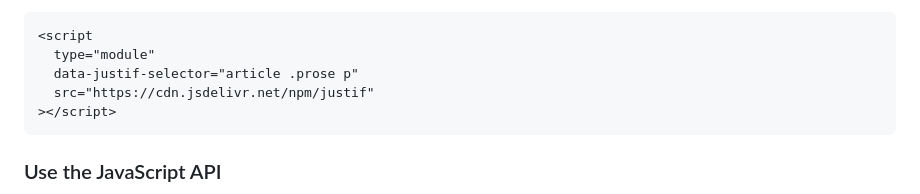
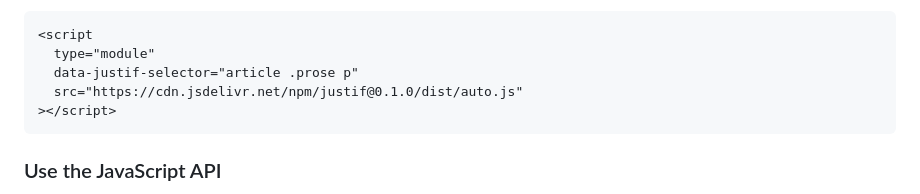
Before and after one commit to lyallcooper/justif, a Markdown page: README.md, the part around one of its changes. Rendered like a GitHub page.

````diff
--- a/README.md
+++ b/README.md
@@ -74,7 +77,7 @@ To limit the automatic scan, add a selector to the script:
 <script
   type="module"
   data-justif-selector="article .prose p"
-  src="https://cdn.jsdelivr.net/npm/justif"
+  src="https://cdn.jsdelivr.net/npm/justif@0.1.0/dist/auto.js"
 ></script>
 ```
 
````
Also changed, not shown: other parts of README.md (+4 -1 lines).
